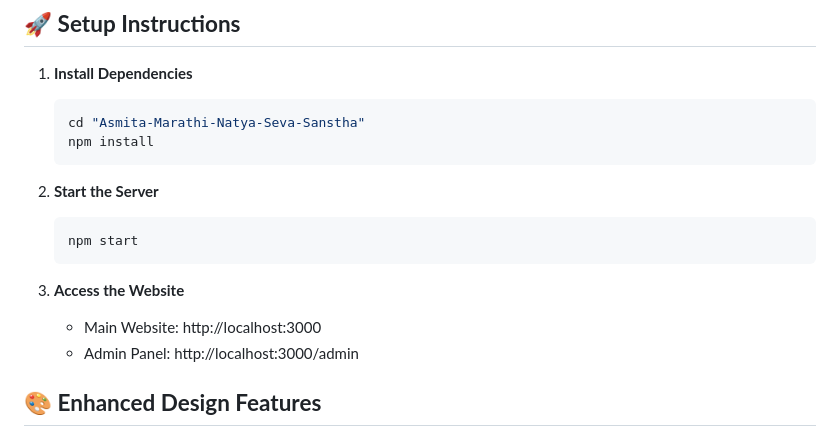
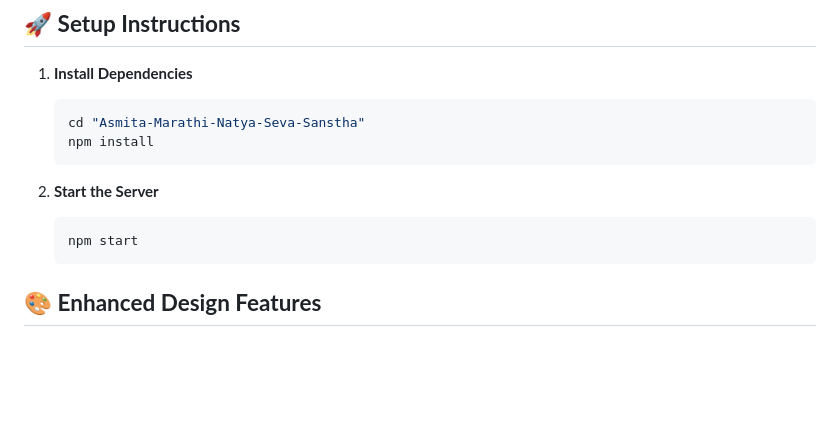
Before and after one commit to YashBiware/Asmita-Marathi-Natya-Seva-Sanstha, a Markdown page: README.md, the part around the change. Rendered like a GitHub page; blank space fills up the shorter version.

Commit message:
Remove website access section from README
Removed website access instructions from README.

````diff
--- a/README.md
+++ b/README.md
@@ -33,10 +33,6 @@ A modern, theatre-themed website for Asmita Marathi Natya Seva Sanstha with bili
    ```bash
    npm start
    ```
-
-3. **Access the Website**
-   - Main Website: http://localhost:3000
-   - Admin Panel: http://localhost:3000/admin
 
 ## 🎨 **Enhanced Design Features**
 
````
